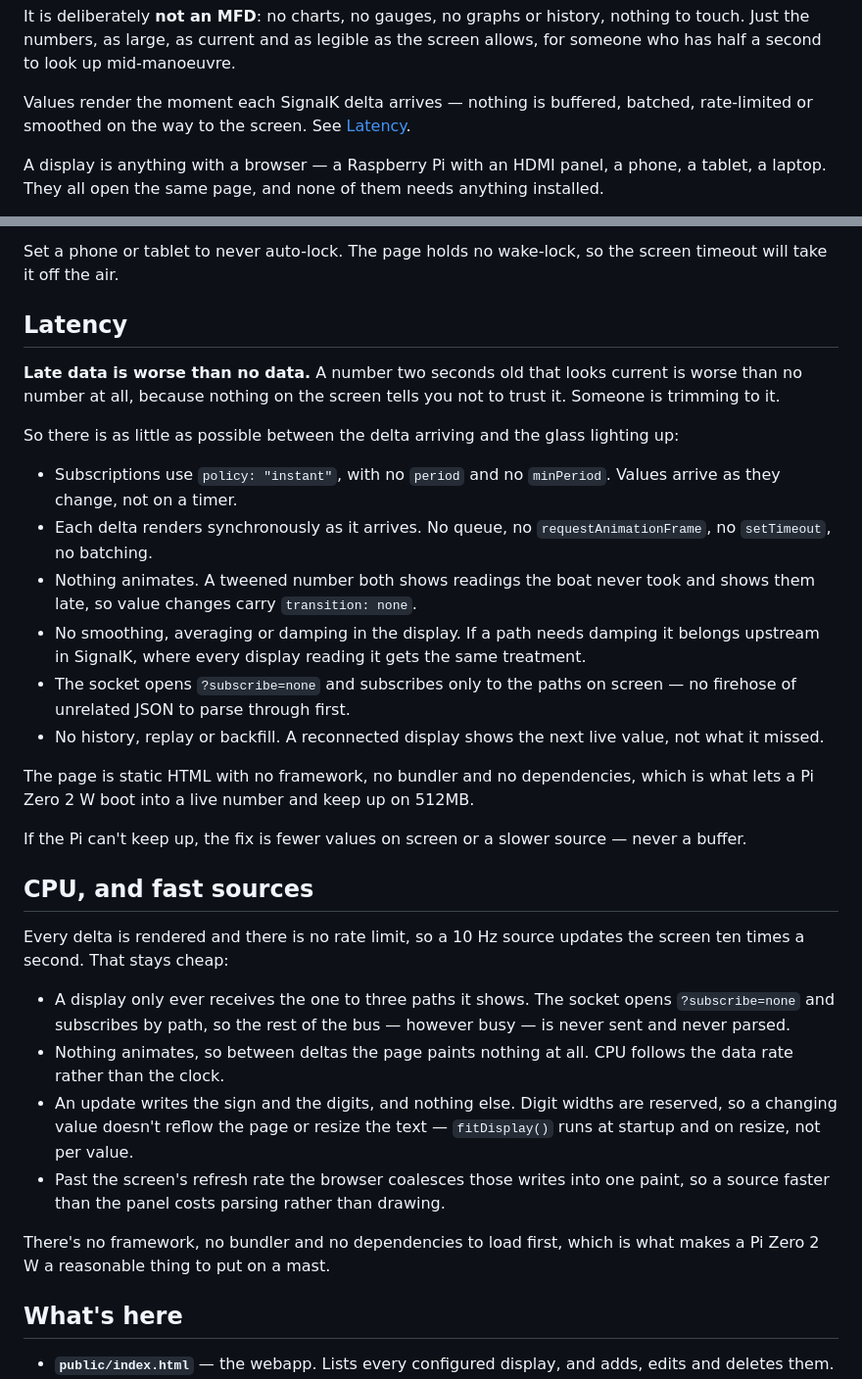
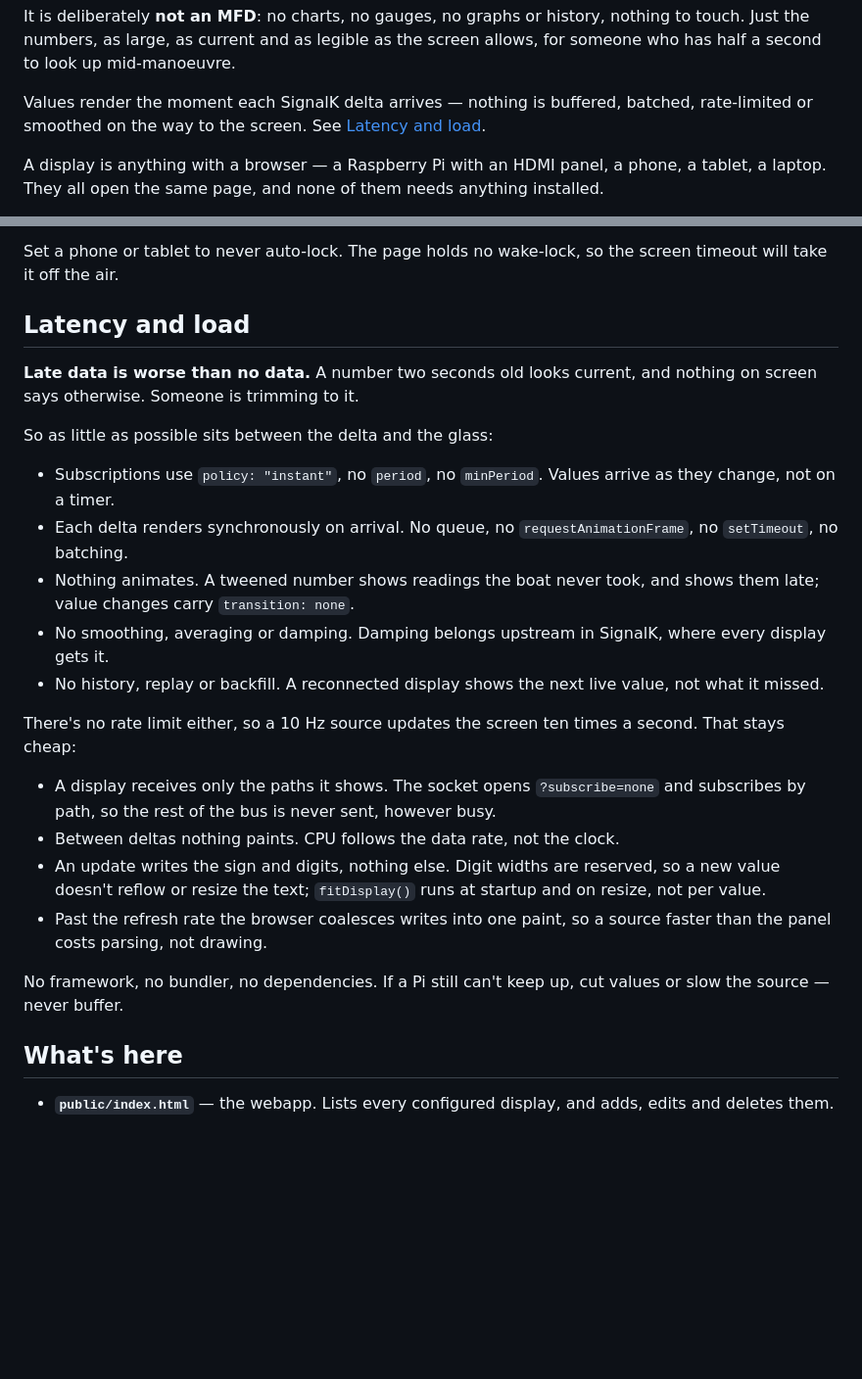
Before and after one commit to ghotihook/signalk-bignumbers, a Markdown page: README.md, 2 parts joined by grey strips. Shown at 98% size. GitHub-like rendering; blank space fills up the shorter version.

Commit message:
Merge Latency and CPU into one section
Two sections on one topic, each restating the other's subscribe=none and
no-animation points. 49 lines to 33.

Co-Authored-By: Claude Opus 5 <noreply@anthropic.com>
Claude-Session: https://claude.ai/code/session_0158ZS5KXoyn8YySBkGXoSbP

```diff
--- a/README.md
+++ b/README.md
@@ -13,7 +13,7 @@ up mid-manoeuvre.
 
 Values render the moment each SignalK delta arrives — nothing is
 buffered, batched, rate-limited or smoothed on the way to the screen.
-See [Latency](#latency).
+See [Latency and load](#latency-and-load).
 
 A display is anything with a browser — a Raspberry Pi with an HDMI panel,
 a phone, a tablet, a laptop. They all open the same page, and none of them
@@ -65,56 +65,39 @@ on its own after a power cut and doesn't mind the rain.
 Set a phone or tablet to never auto-lock. The page holds no wake-lock, so
 the screen timeout will take it off the air.
 
-## Latency
+## Latency and load
 
-**Late data is worse than no data.** A number two seconds old that looks
-current is worse than no number at all, because nothing on the screen
-tells you not to trust it. Someone is trimming to it.
+**Late data is worse than no data.** A number two seconds old looks
+current, and nothing on screen says otherwise. Someone is trimming to it.
 
-So there is as little as possible between the delta arriving and the
-glass lighting up:
+So as little as possible sits between the delta and the glass:
 
-- Subscriptions use `policy: "instant"`, with no `period` and no
-  `minPeriod`. Values arrive as they change, not on a timer.
-- Each delta renders synchronously as it arrives. No queue, no
+- Subscriptions use `policy: "instant"`, no `period`, no `minPeriod`.
+  Values arrive as they change, not on a timer.
+- Each delta renders synchronously on arrival. No queue, no
   `requestAnimationFrame`, no `setTimeout`, no batching.
-- Nothing animates. A tweened number both shows readings the boat never
-  took and shows them late, so value changes carry `transition: none`.
-- No smoothing, averaging or damping in the display. If a path needs
-  damping it belongs upstream in SignalK, where every display reading it
-  gets the same treatment.
-- The socket opens `?subscribe=none` and subscribes only to the paths on
-  screen — no firehose of unrelated JSON to parse through first.
+- Nothing animates. A tweened number shows readings the boat never took,
+  and shows them late; value changes carry `transition: none`.
+- No smoothing, averaging or damping. Damping belongs upstream in
+  SignalK, where every display gets it.
 - No history, replay or backfill. A reconnected display shows the next
   live value, not what it missed.
 
-The page is static HTML with no framework, no bundler and no
-dependencies, which is what lets a Pi Zero 2 W boot into a live number
-and keep up on 512MB.
+There's no rate limit either, so a 10 Hz source updates the screen ten
+times a second. That stays cheap:
 
-If the Pi can't keep up, the fix is fewer values on screen or a slower
-source — never a buffer.
+- A display receives only the paths it shows. The socket opens
+  `?subscribe=none` and subscribes by path, so the rest of the bus is
+  never sent, however busy.
+- Between deltas nothing paints. CPU follows the data rate, not the clock.
+- An update writes the sign and digits, nothing else. Digit widths are
+  reserved, so a new value doesn't reflow or resize the text;
+  `fitDisplay()` runs at startup and on resize, not per value.
+- Past the refresh rate the browser coalesces writes into one paint, so a
+  source faster than the panel costs parsing, not drawing.
 
-## CPU, and fast sources
-
-Every delta is rendered and there is no rate limit, so a 10 Hz source
-updates the screen ten times a second. That stays cheap:
-
-- A display only ever receives the one to three paths it shows. The
-  socket opens `?subscribe=none` and subscribes by path, so the rest of
-  the bus — however busy — is never sent and never parsed.
-- Nothing animates, so between deltas the page paints nothing at all.
-  CPU follows the data rate rather than the clock.
-- An update writes the sign and the digits, and nothing else. Digit
-  widths are reserved, so a changing value doesn't reflow the page or
-  resize the text — `fitDisplay()` runs at startup and on resize, not per
-  value.
-- Past the screen's refresh rate the browser coalesces those writes into
-  one paint, so a source faster than the panel costs parsing rather than
-  drawing.
-
-There's no framework, no bundler and no dependencies to load first, which
-is what makes a Pi Zero 2 W a reasonable thing to put on a mast.
+No framework, no bundler, no dependencies. If a Pi still can't keep up,
+cut values or slow the source — never buffer.
 
 ## What's here
 
```
